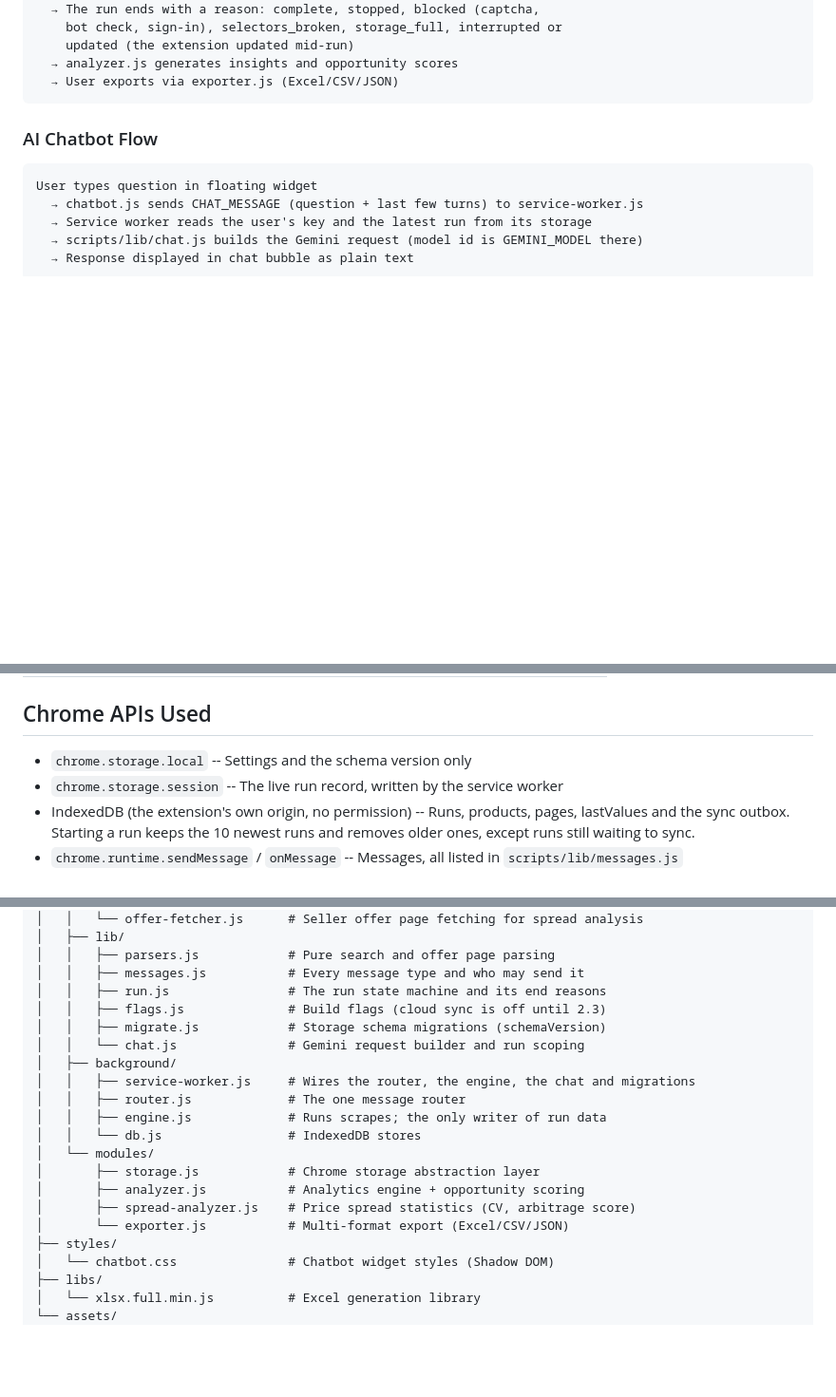
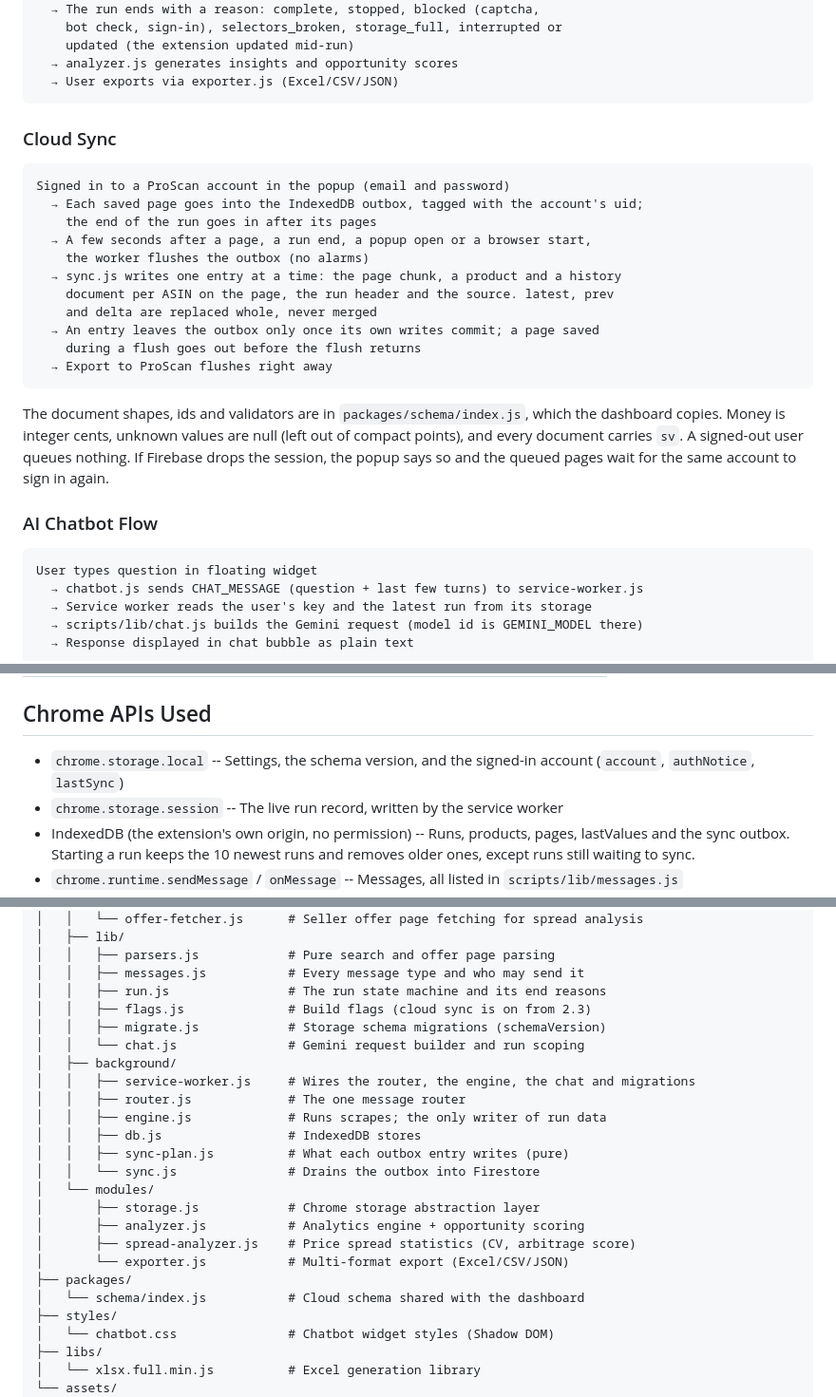
Before and after one commit to EnesYilmazcode/AmazonSellerScraper, a Markdown page: README.md, 3 parts joined by grey strips. Shown at 95% size. Drawn GitHub-style; blank space fills up the shorter version.

Commit message:
Document cloud sync, the shared schema and the contract test

````diff
--- a/README.md
+++ b/README.md
@@ -73,6 +73,24 @@ User clicks "Start Scraping"
   → analyzer.js generates insights and opportunity scores
   → User exports via exporter.js (Excel/CSV/JSON)
 ```
+
+### Cloud Sync
+
+```
+Signed in to a ProScan account in the popup (email and password)
+  → Each saved page goes into the IndexedDB outbox, tagged with the account's uid;
+    the end of the run goes in after its pages
+  → A few seconds after a page, a run end, a popup open or a browser start,
+    the worker flushes the outbox (no alarms)
+  → sync.js writes one entry at a time: the page chunk, a product and a history
+    document per ASIN on the page, the run header and the source. latest, prev
+    and delta are replaced whole, never merged
+  → An entry leaves the outbox only once its own writes commit; a page saved
+    during a flush goes out before the flush returns
+  → Export to ProScan flushes right away
+```
+
+The document shapes, ids and validators are in `packages/schema/index.js`, which the dashboard copies. Money is integer cents, unknown values are null (left out of compact points), and every document carries `sv`. A signed-out user queues nothing. If Firebase drops the session, the popup says so and the queued pages wait for the same account to sign in again.
 
 ### AI Chatbot Flow
 
@@ -176,7 +196,7 @@ The Jest suite includes a golden corpus of saved Amazon pages (`tests/pages/`, s
 
 ## Chrome APIs Used
 
-- `chrome.storage.local` -- Settings and the schema version only
+- `chrome.storage.local` -- Settings, the schema version, and the signed-in account (`account`, `authNotice`, `lastSync`)
 - `chrome.storage.session` -- The live run record, written by the service worker
 - IndexedDB (the extension's own origin, no permission) -- Runs, products, pages, lastValues and the sync outbox. Starting a run keeps the 10 newest runs and removes older ones, except runs still waiting to sync.
 - `chrome.runtime.sendMessage` / `onMessage` -- Messages, all listed in `scripts/lib/messages.js`
@@ -201,19 +221,23 @@ AmazonSellerScraper/
 │   │   ├── parsers.js            # Pure search and offer page parsing
 │   │   ├── messages.js           # Every message type and who may send it
 │   │   ├── run.js                # The run state machine and its end reasons
-│   │   ├── flags.js              # Build flags (cloud sync is off until 2.3)
+│   │   ├── flags.js              # Build flags (cloud sync is on from 2.3)
 │   │   ├── migrate.js            # Storage schema migrations (schemaVersion)
 │   │   └── chat.js               # Gemini request builder and run scoping
 │   ├── background/
 │   │   ├── service-worker.js     # Wires the router, the engine, the chat and migrations
 │   │   ├── router.js             # The one message router
 │   │   ├── engine.js             # Runs scrapes; the only writer of run data
-│   │   └── db.js                 # IndexedDB stores
+│   │   ├── db.js                 # IndexedDB stores
+│   │   ├── sync-plan.js          # What each outbox entry writes (pure)
+│   │   └── sync.js               # Drains the outbox into Firestore
 │   └── modules/
 │       ├── storage.js            # Chrome storage abstraction layer
 │       ├── analyzer.js           # Analytics engine + opportunity scoring
 │       ├── spread-analyzer.js    # Price spread statistics (CV, arbitrage score)
 │       └── exporter.js           # Multi-format export (Excel/CSV/JSON)
+├── packages/
+│   └── schema/index.js           # Cloud schema shared with the dashboard
 ├── styles/
 │   └── chatbot.css               # Chatbot widget styles (Shadow DOM)
 ├── libs/
````
Also changed, not shown: other parts of README.md (+2 -0 lines), CLAUDE.md (+38 -8 lines).
